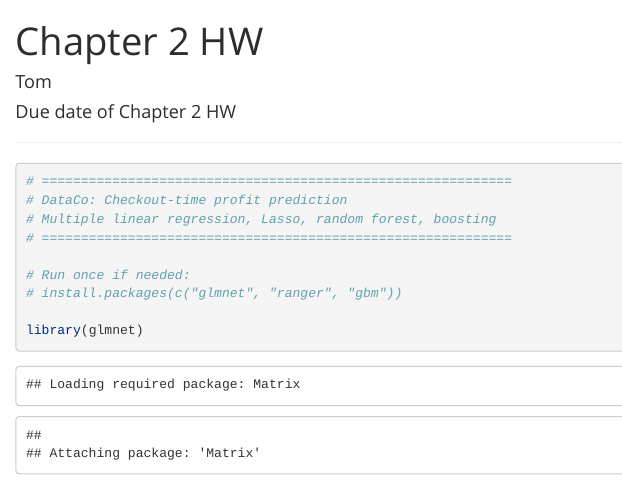
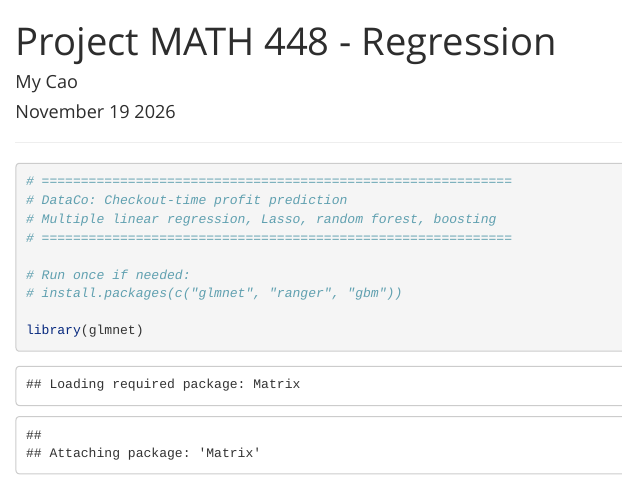
Before and after one commit to branchguy/math_748_group_project, an R Markdown document (Regression - Order Profit.Rmd): the page in a window 1100 px wide, from its top. Rendered offline with R 4.5, knitr and Pandoc, with nearby package versions; some code elsewhere in the file could not run offline.

Commit message:
Regression - Order Profit.Rmd

```diff
--- a/Regression - Order Profit.Rmd
+++ b/Regression - Order Profit.Rmd
@@ -1,7 +1,7 @@
 ---
-title: "Chapter 2 HW"
-author: "Tom"
-date: "Due date of Chapter 2 HW"
+title: "Project MATH 448 - Regression"
+author: "My Cao"
+date: "November 19 2026"
 output:
   html_document:
     fig_height: 4
```
